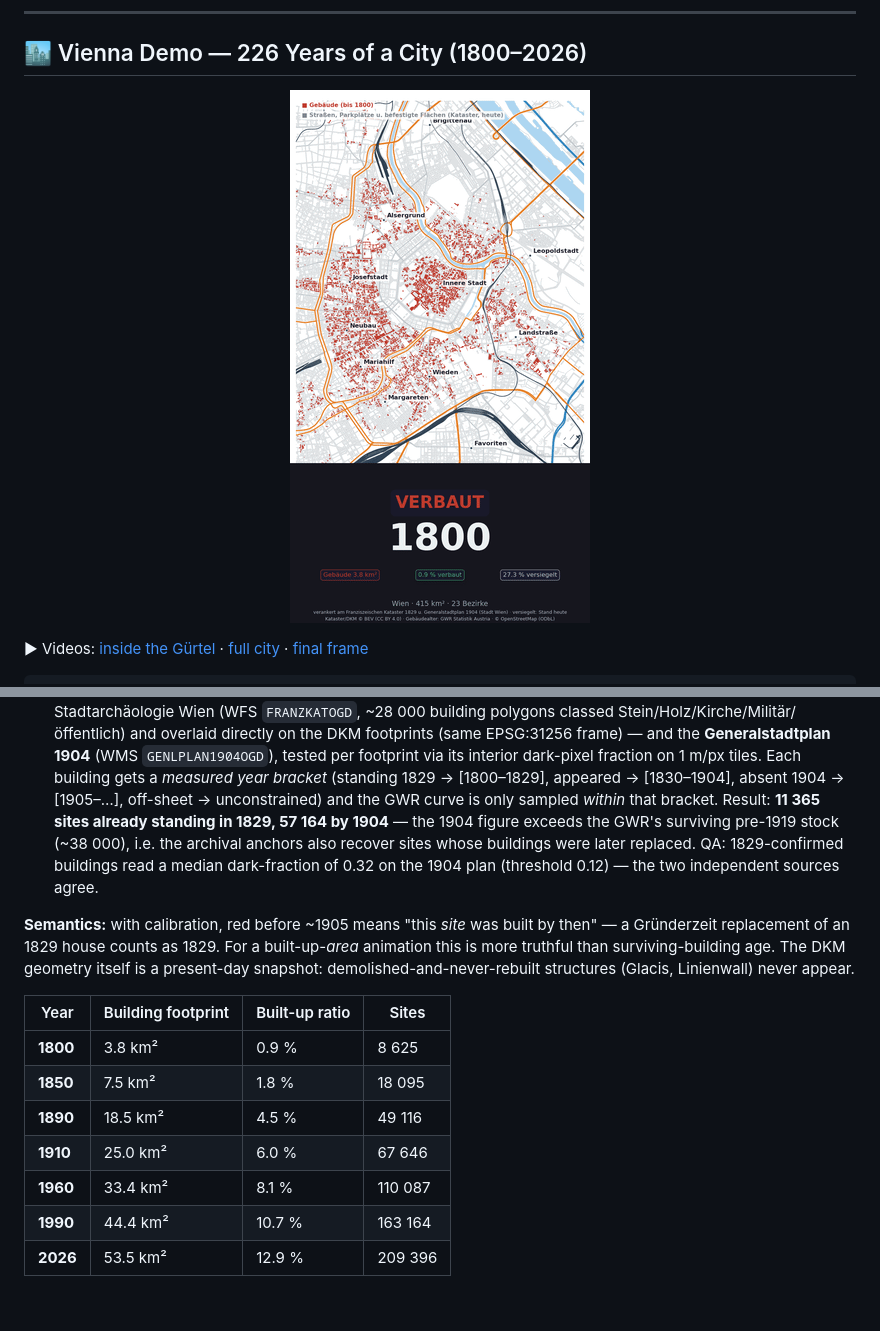
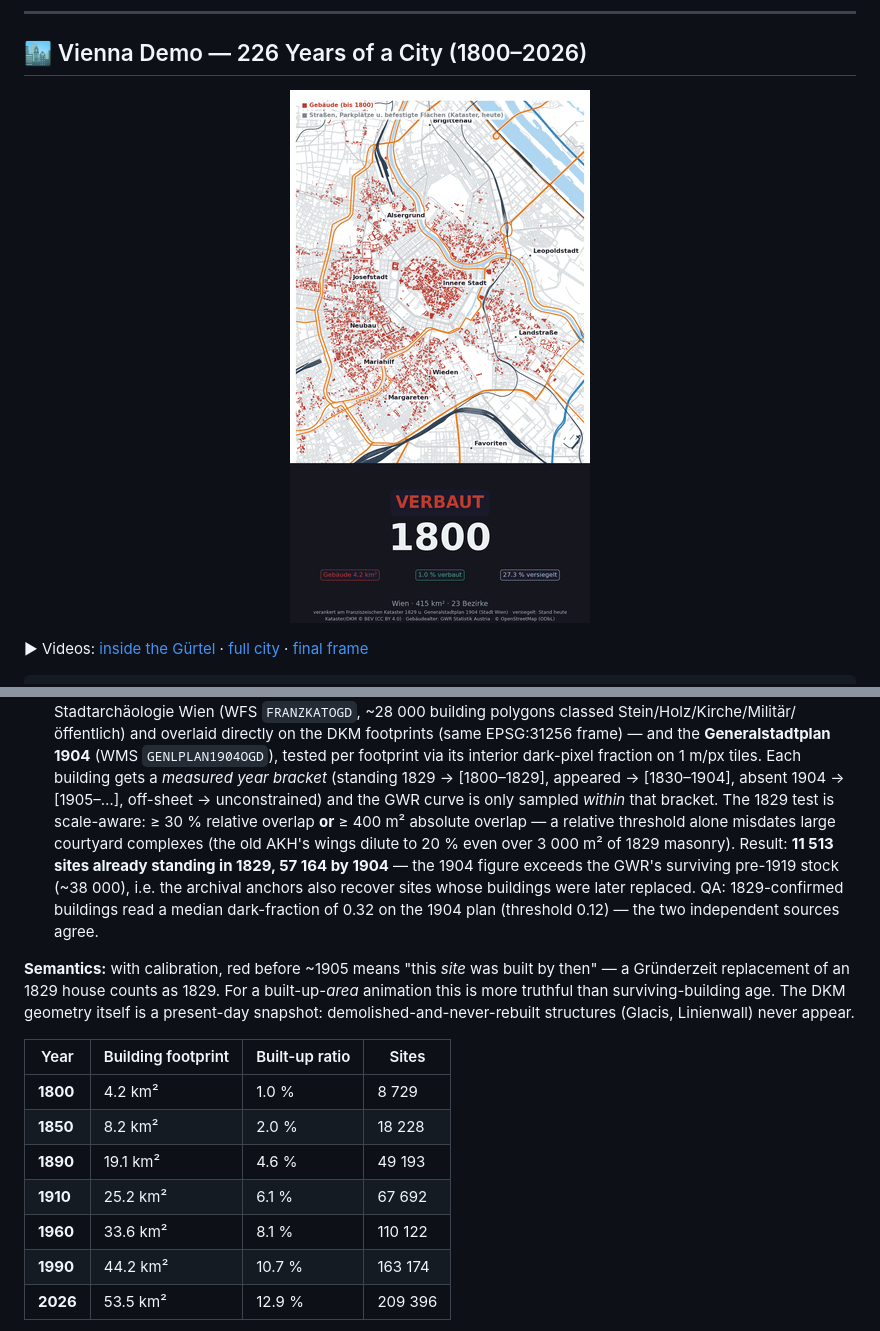
Before and after one commit to alexjungaalto/VibeProjects, a Markdown page: Verbaut/README.md, 2 parts joined by grey strips. GitHub-like rendering; pictures changed too: Verbaut/assets/verbaut_wien_core.gif; blank space fills up the shorter version.

Commit message:
🏥 Fix 1829 flag for large courtyard complexes (old AKH appeared ~1894)
The existed_1829 test used only relative overlap (≥30 %), which dilutes
for big monarchy-era complexes: the old AKH wings overlapped up to
3,100 m² of 1829 masonry yet scored 20–24 % and fell into the 1830–1904
bracket. Now scale-aware: ≥30 % relative OR ≥400 m² absolute overlap.
148 buildings citywide rescued (11,365 → 11,513 standing 1829); videos,
GIF and README stats regenerated.

Co-Authored-By: Claude Fable 5 <noreply@anthropic.com>

```diff
--- a/Verbaut/README.md
+++ b/Verbaut/README.md
@@ -97,13 +97,16 @@ city and a 226-year clock:
   via its interior dark-pixel fraction on 1 m/px tiles. Each building
   gets a *measured year bracket* (standing 1829 → [1800–1829], appeared
   → [1830–1904], absent 1904 → [1905–…], off-sheet → unconstrained) and
-  the GWR curve is only sampled *within* that bracket. Result:
-  **11 365 sites already standing in 1829, 57 164 by 1904** — the 1904
-  figure exceeds the GWR's surviving pre-1919 stock (~38 000), i.e. the
-  archival anchors also recover sites whose buildings were later
-  replaced. QA: 1829-confirmed buildings read a median dark-fraction of
-  0.32 on the 1904 plan (threshold 0.12) — the two independent sources
-  agree.
+  the GWR curve is only sampled *within* that bracket. The 1829 test is
+  scale-aware: ≥ 30 % relative overlap **or** ≥ 400 m² absolute overlap
+  — a relative threshold alone misdates large courtyard complexes (the
+  old AKH's wings dilute to 20 % even over 3 000 m² of 1829 masonry).
+  Result: **11 513 sites already standing in 1829, 57 164 by 1904** —
+  the 1904 figure exceeds the GWR's surviving pre-1919 stock (~38 000),
+  i.e. the archival anchors also recover sites whose buildings were
+  later replaced. QA: 1829-confirmed buildings read a median
+  dark-fraction of 0.32 on the 1904 plan (threshold 0.12) — the two
+  independent sources agree.
 
 **Semantics:** with calibration, red before ~1905 means "this *site* was
 built by then" — a Gründerzeit replacement of an 1829 house counts as
@@ -114,12 +117,12 @@ never appear.
 
 | Year | Building footprint | Built-up ratio | Sites |
 |------|-------------------|----------------|-------|
-| **1800** | 3.8 km² | 0.9 % | 8 625 |
-| **1850** | 7.5 km² | 1.8 % | 18 095 |
-| **1890** | 18.5 km² | 4.5 % | 49 116 |
-| **1910** | 25.0 km² | 6.0 % | 67 646 |
-| **1960** | 33.4 km² | 8.1 % | 110 087 |
-| **1990** | 44.4 km² | 10.7 % | 163 164 |
+| **1800** | 4.2 km² | 1.0 % | 8 729 |
+| **1850** | 8.2 km² | 2.0 % | 18 228 |
+| **1890** | 19.1 km² | 4.6 % | 49 193 |
+| **1910** | 25.2 km² | 6.1 % | 67 692 |
+| **1960** | 33.6 km² | 8.1 % | 110 122 |
+| **1990** | 44.2 km² | 10.7 % | 163 174 |
 | **2026** | 53.5 km² | 12.9 % | 209 396 |
 
 Today 27.3 % of Vienna is sealed (buildings + the DKM's measured
```
Also changed, not shown: 3 other files.
